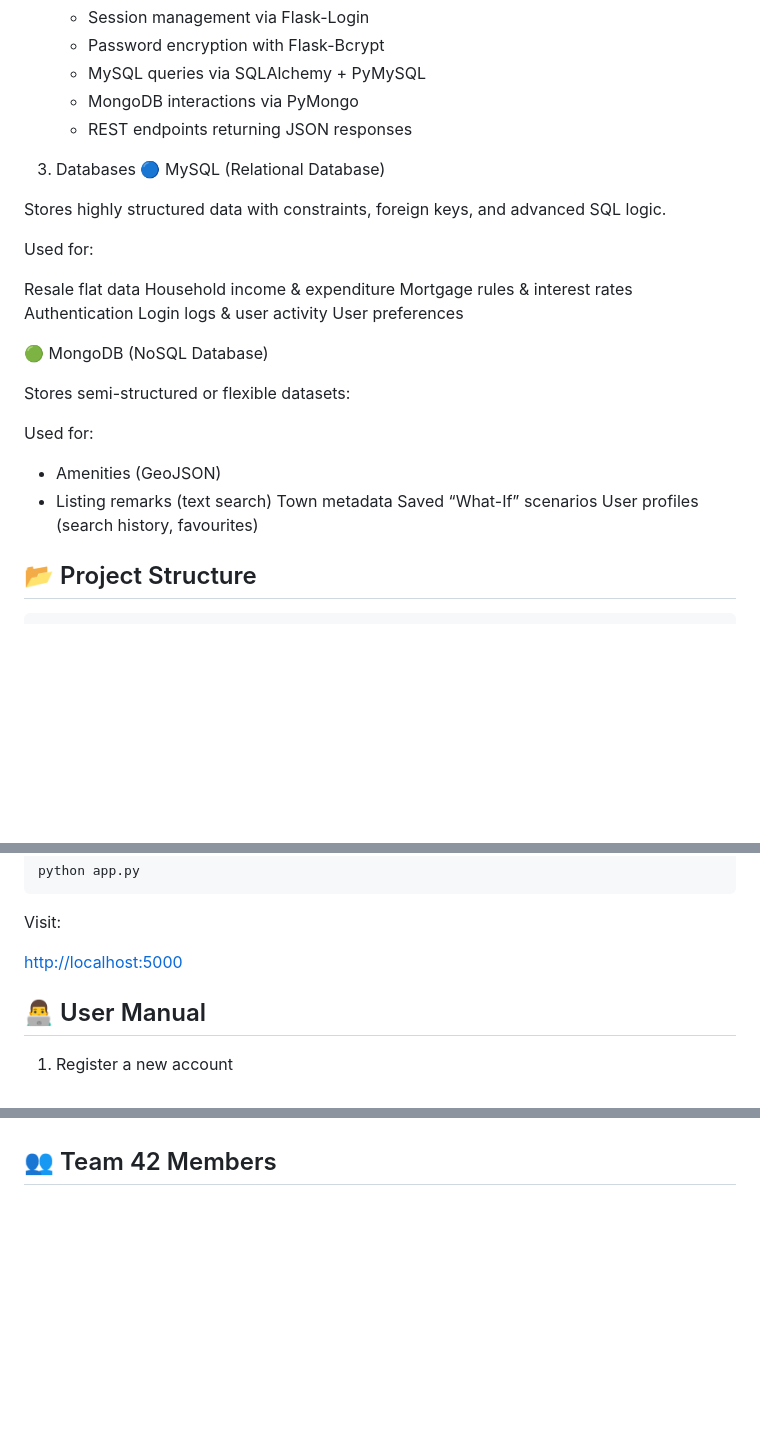
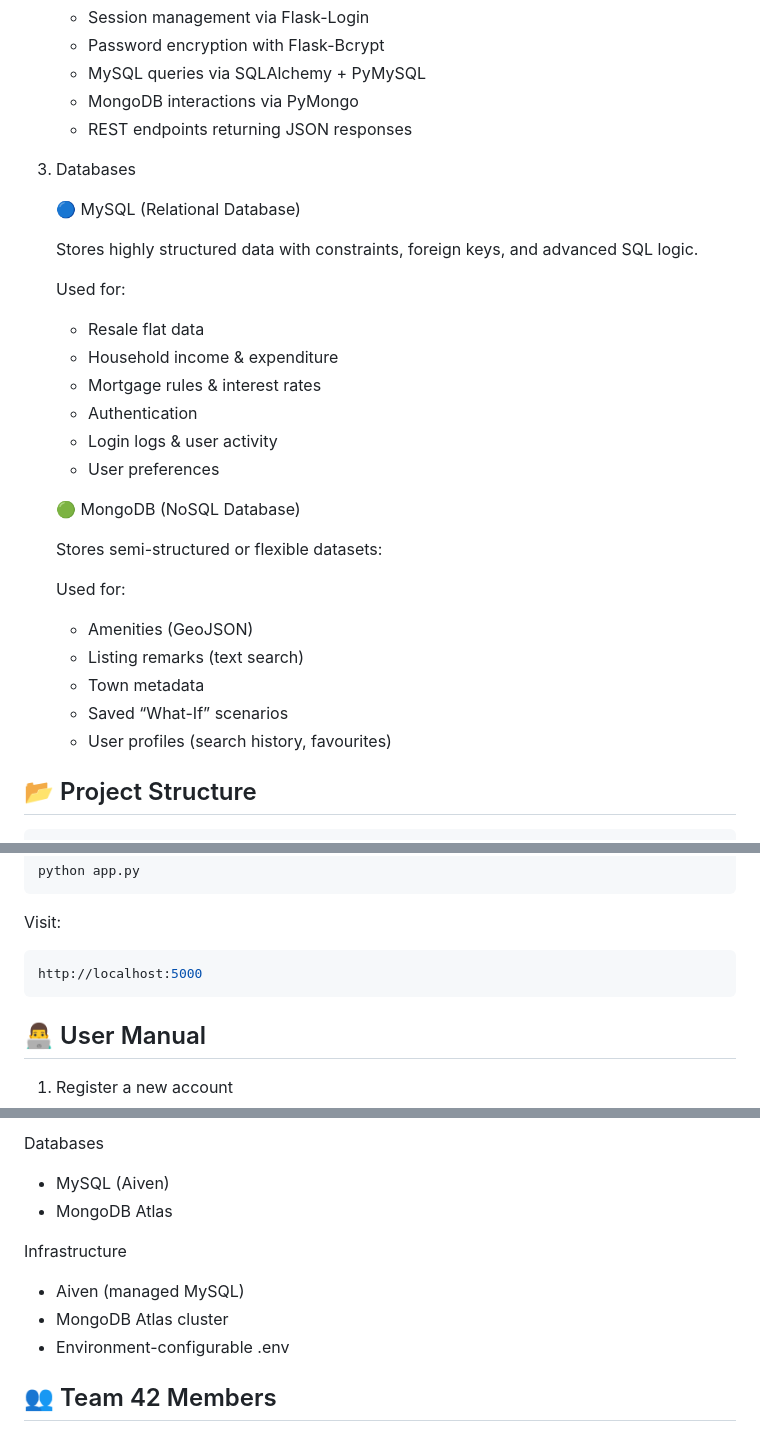
Before and after one commit to xerxes168/Database-Project, a Markdown page: README.md, 3 parts joined by grey strips. GitHub-like rendering; blank space fills up the shorter version.

````diff
--- a/README.md
+++ b/README.md
@@ -43,30 +51,31 @@ Frontend (HTML/CSS/JS) → Flask API → MySQL (Aiven) + MongoDB Atlas
     - REST endpoints returning JSON responses
 
 3. Databases
-🔵 MySQL (Relational Database)
 
-Stores highly structured data with constraints, foreign keys, and advanced SQL logic.
+    🔵 MySQL (Relational Database)
 
-Used for:
+    Stores highly structured data with constraints, foreign keys, and advanced SQL logic.
 
-Resale flat data
-Household income & expenditure
-Mortgage rules & interest rates
-Authentication
-Login logs & user activity
-User preferences
+    Used for:
 
-🟢 MongoDB (NoSQL Database)
+    - Resale flat data
+    - Household income & expenditure
+    - Mortgage rules & interest rates
+    - Authentication
+    - Login logs & user activity
+    - User preferences
 
-Stores semi-structured or flexible datasets:
+    🟢 MongoDB (NoSQL Database)
 
-Used for:
+    Stores semi-structured or flexible datasets:
 
-- Amenities (GeoJSON)
-- Listing remarks (text search)
-Town metadata
-Saved “What-If” scenarios
-User profiles (search history, favourites)
+    Used for:
+
+    - Amenities (GeoJSON)
+    - Listing remarks (text search)
+    - Town metadata
+    - Saved “What-If” scenarios
+    - User profiles (search history, favourites)
 
 ## 📂 Project Structure
 
@@ -140,7 +149,9 @@ python app.py
 
 Visit:
 
-<http://localhost:5000>
+```arduino
+http://localhost:5000
+```
 
 ## 👨‍💻 User Manual
 
@@ -168,3 +244,13 @@ Visit:
+Databases
+
+- MySQL (Aiven)
+- MongoDB Atlas
+
+Infrastructure
+
+- Aiven (managed MySQL)
+- MongoDB Atlas cluster
+- Environment-configurable .env
 
 ## 👥 Team 42 Members
 
````
Also changed, not shown: other parts of README.md (+82 -9 lines).
